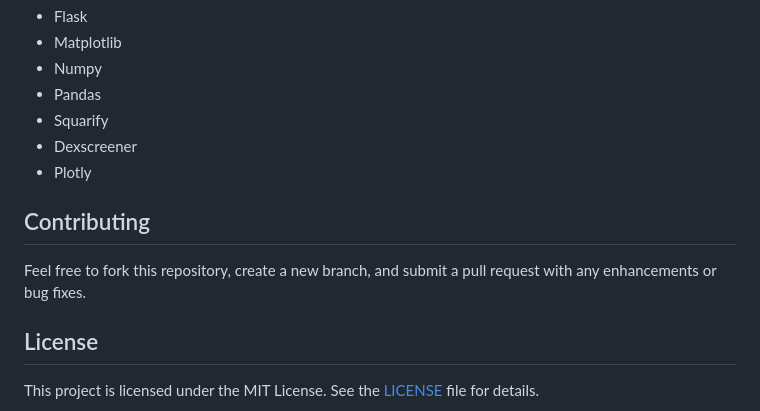
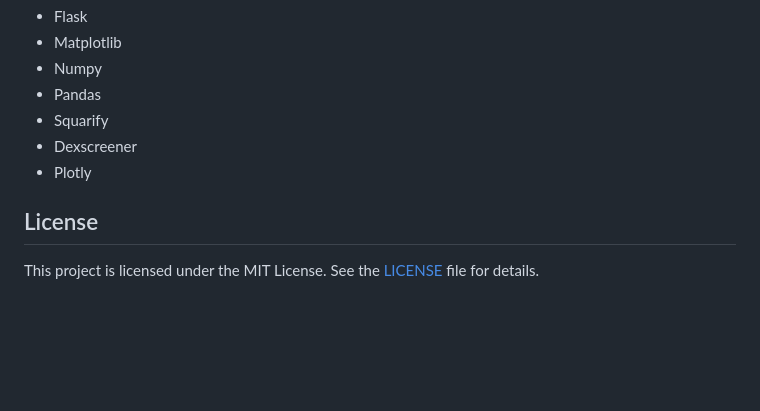
Before and after one commit to howe-s/Arbscreener, a Markdown page: README.md, the part around the change. Drawn GitHub-style; blank space fills up the shorter version.

```diff
--- a/README.md
+++ b/README.md
@@ -110,10 +110,6 @@ The charts are generated using Matplotlib and Squarify. You can modify the funct
 - Dexscreener
 - Plotly
 
-## Contributing
-
-Feel free to fork this repository, create a new branch, and submit a pull request with any enhancements or bug fixes.
-
 ## License
 
 This project is licensed under the MIT License. See the [LICENSE](LICENSE) file for details.
```
